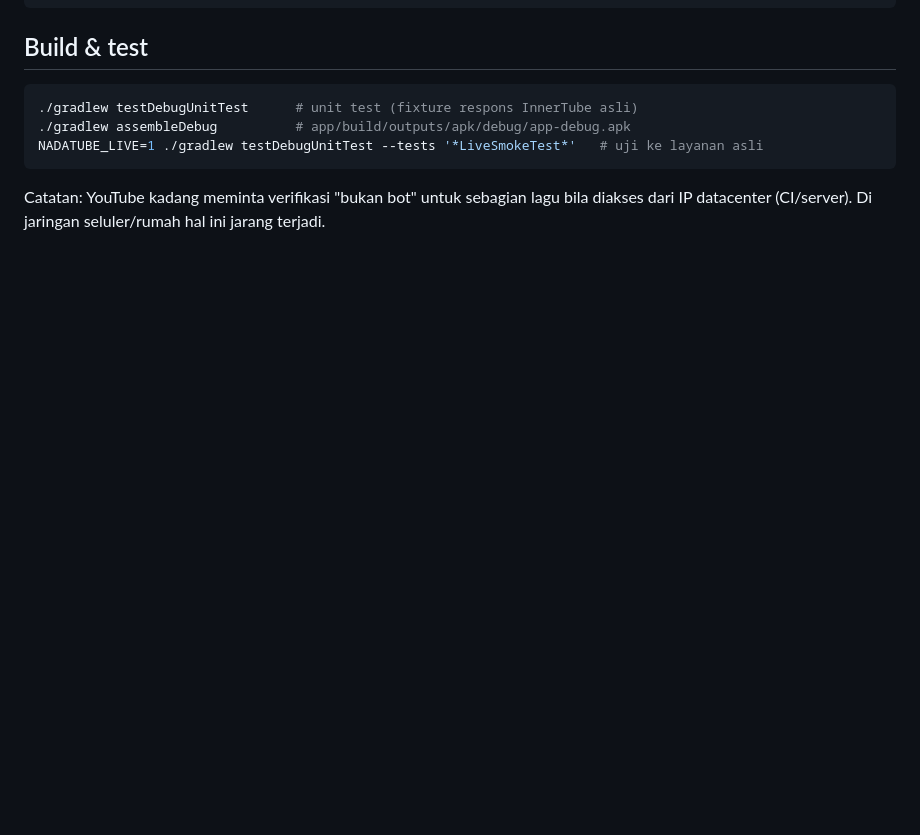
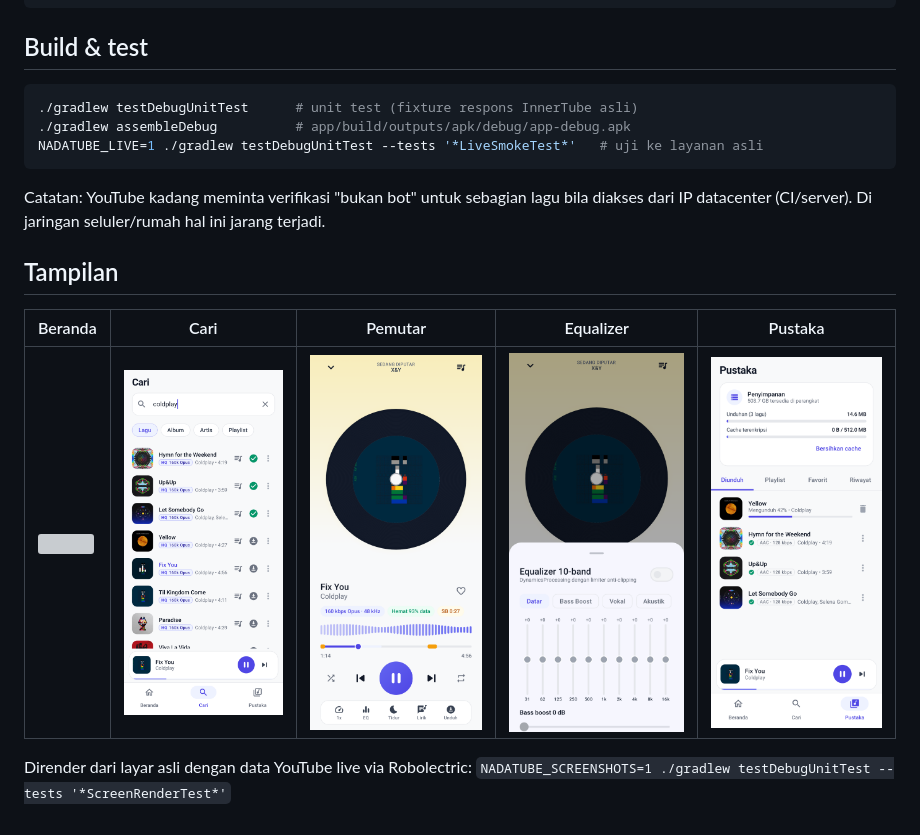
Before and after one commit to nurilamrullah-lab/nadatube, a Markdown page: README.md, the part around the change. Rendered like a GitHub page; pictures changed too: docs/screenshots/2_search.png (added), docs/screenshots/3_player.png (added), docs/screenshots/4_equalizer.png (added); blank space fills up the shorter version; grey boxes are pictures that could not be loaded.

Commit message:
Add screen render test, tighten search rows, honest HQ badge for downloads
Co-authored-by: Hoplite <288093033+usehoplite[bot]@users.noreply.github.com>

````diff
--- a/README.md
+++ b/README.md
@@ -35,3 +35,11 @@ NADATUBE_LIVE=1 ./gradlew testDebugUnitTest --tests '*LiveSmokeTest*'   # uji ke
 ```
 
 Catatan: YouTube kadang meminta verifikasi "bukan bot" untuk sebagian lagu bila diakses dari IP datacenter (CI/server). Di jaringan seluler/rumah hal ini jarang terjadi.
+
+## Tampilan
+
+| Beranda | Cari | Pemutar | Equalizer | Pustaka |
+|---|---|---|---|---|
+| ![](docs/screenshots/1_home.png) | ![](docs/screenshots/2_search.png) | ![](docs/screenshots/3_player.png) | ![](docs/screenshots/4_equalizer.png) | ![](docs/screenshots/5_library.png) |
+
+Dirender dari layar asli dengan data YouTube live via Robolectric: `NADATUBE_SCREENSHOTS=1 ./gradlew testDebugUnitTest --tests '*ScreenRenderTest*'`
````
Also changed, not shown: 8 other files.
